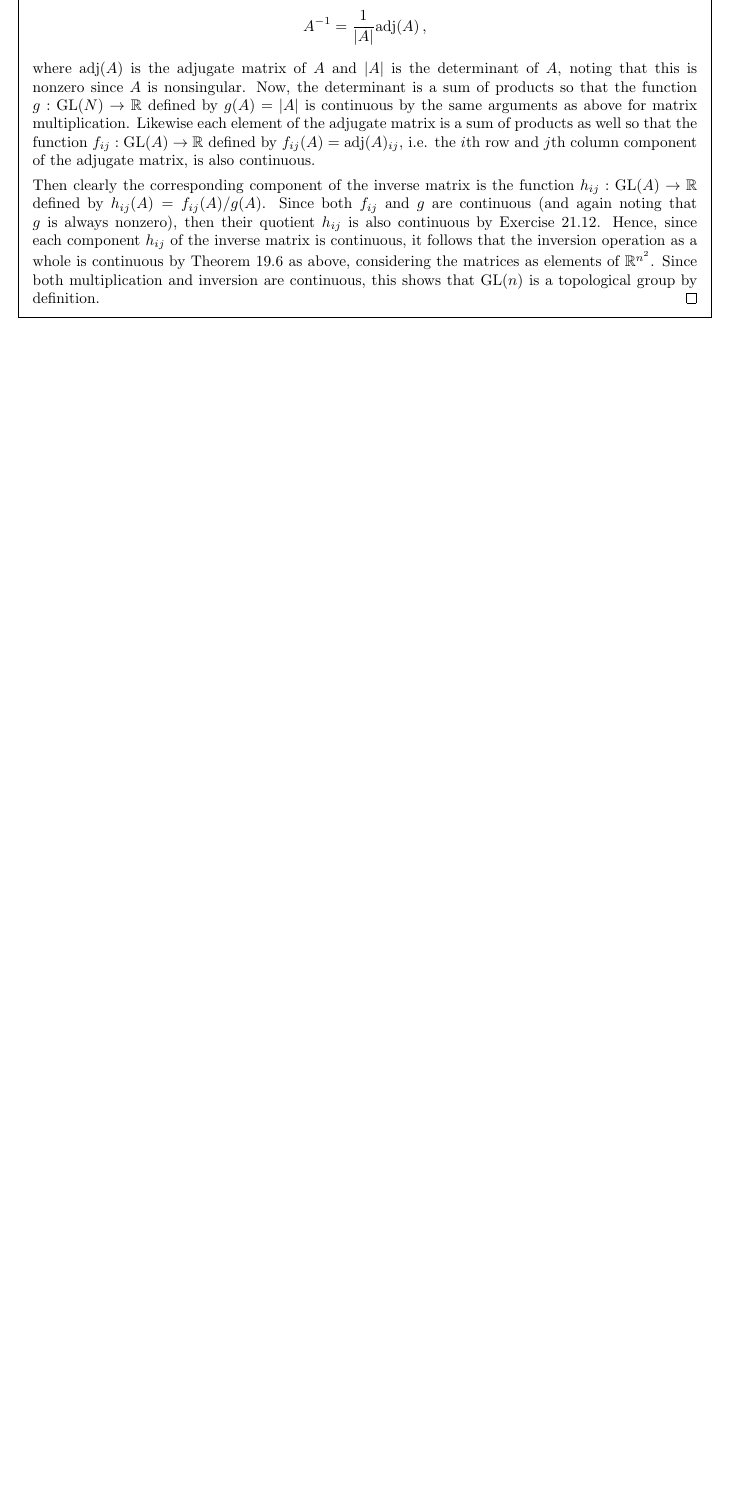
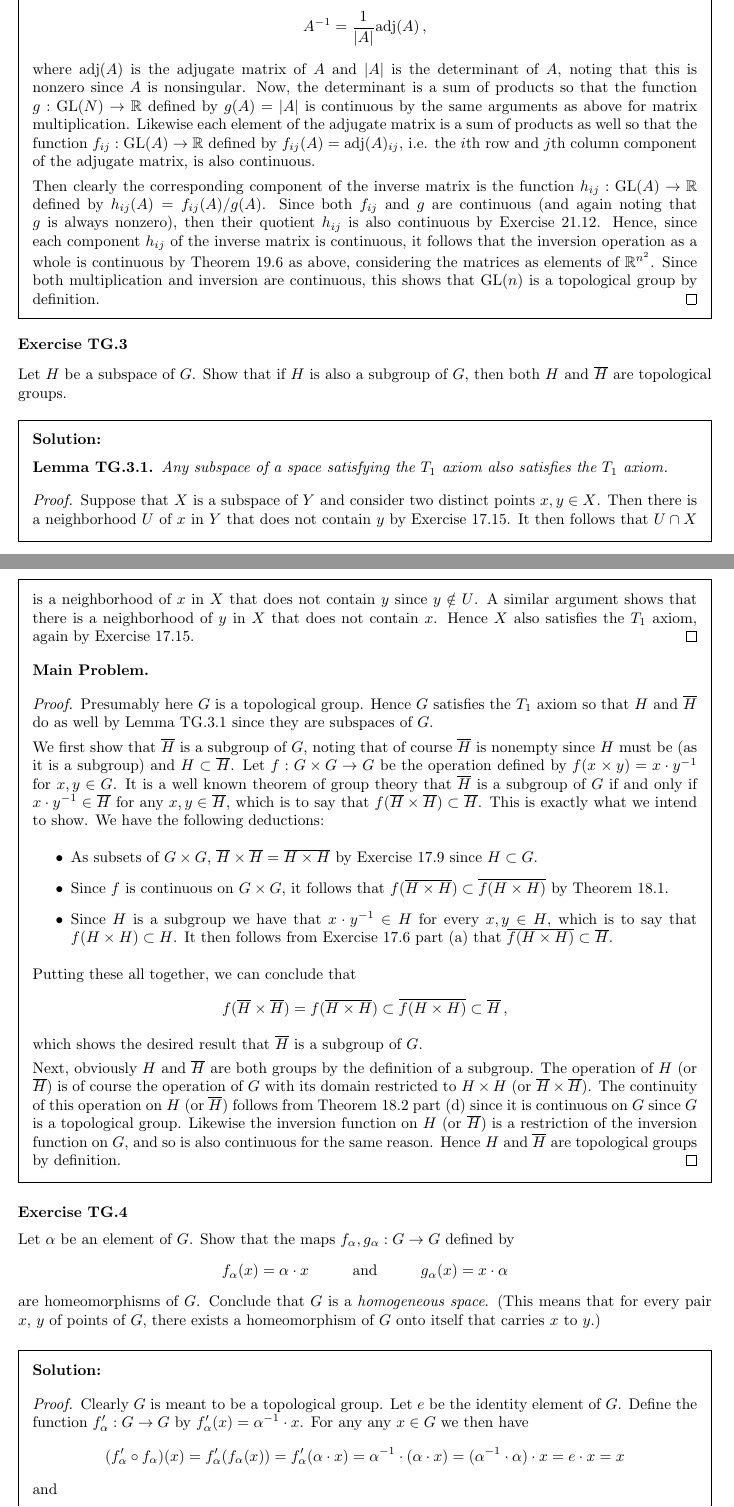
Before and after one commit to kyp44/Topology, a LaTeX problem sheet (solutions.tex, which reads sections/sec_22_TG.tex): part of page 267 of 267 before the commit and two parts of pages 267 and 268 of 269 after it, the two joined at a grey line, cut so that both start at the same text, the shorter picture padded with empty space. Compiled offline with pdfLaTeX.

Commit message:
-Completed through exercise TG.4

```diff
--- a/sections/sec_22_TG.tex
+++ b/sections/sec_22_TG.tex
@@ -283,5 +286,103 @@ Similarly, if $a \in G$, then its inverse element is also unique, and is usually
   }
 }
 
+\def\clH{\closure{H}}
+\exercise{3}{
+  Let $H$ be a subspace of $G$.
+  Show that if $H$ is also a subgroup of $G$, then both $H$ and $\clH$ are topological groups.
+}
+\sol{
+  \begin{lem} \label{lem:setg:t1sub}
+    Any subspace of a space satisfying the $T_1$ axiom also satisfies the $T_1$ axiom.
+  \end{lem}
+  \qproof{
+    Suppose that $X$ is a subspace of $Y$ and consider two distinct points $x,y \in X$.
+    Then there is a neighborhood $U$ of $x$ in $Y$ that does not contain $y$ by Exercise~17.15.
+    It then follows that $U \cap X$ is a neighborhood of $x$ in $X$ that does not contain $y$ since $y \notin U$.
+    A similar argument shows that there is a neighborhood of $y$ in $X$ that does not contain $x$.
+    Hence $X$ also satisfies the $T_1$ axiom, again by Exercise~17.15.
+  }
+
+  \mainprob
+  \qproof{
+    Presumably here $G$ is a topological group.
+    Hence $G$ satisfies the $T_1$ axiom so that $H$ and $\clH$ do as well by Lemma~\ref{lem:setg:t1sub} since they are subspaces of $G$.
+
+    We first show that $\clH$ is a subgroup of $G$, noting that of course $\clH$ is nonempty since $H$ must be (as it is a subgroup) and $H \ss \clH$.
+    Let $f : G \times G \to G$ be the operation defined by $f(\pptt{}) = x \cdot \inv{y}$ for $x,y \in G$.
+    It is a well known theorem of group theory that $\clH$ is a subgroup of $G$ if and only if $x \cdot \inv{y} \in \clH$ for any $x,y \in \clH$, which is to say that $f(\clH \times \clH) \ss \clH$.
+    This is exactly what we intend to show.
+    We have the following deductions:
+    \begin{itemize}
+    \item As subsets of $G \times G$, $\clH \times \clH = \closure{H \times H}$ by Exercise~17.9 since $H \ss G$.
+    \item Since $f$ is continuous on $G \times G$, it follows that $f(\closure{H \times H}) \ss \closure{f(H \times H)}$ by Theorem~18.1.
+    \item Since $H$ is a subgroup we have that $x \cdot \inv{y} \in H$ for every $x,y \in H$, which is to say that $f(H \times H) \ss H$.
+      It then follows from Exercise~17.6 part~(a) that $\closure{f(H \times H)} \ss \clH$.
+    \end{itemize}
+    Putting these all together, we can conclude that
+    \gath{
+      f(\clH \times \clH) = f(\closure{H \times H}) \ss \closure{f(H \times H)} \ss \clH \,,
+    }
+    which shows the desired result that $\clH$ is a subgroup of $G$.
+
+    Next, obviously $H$ and $\clH$ are both groups by the definition of a subgroup.
+    The operation of $H$ (or $\clH$) is of course the operation of $G$ with its domain restricted to $H \times H$  (or $\clH \times \clH$).
+    The continuity of this operation on $H$  (or $\clH$) follows from Theorem~18.2 part~(d) since it is continuous on $G$ since $G$ is a topological group.
+    Likewise the inversion function on $H$  (or $\clH$) is a restriction of the inversion function on $G$, and so is also continuous for the same reason.
+    Hence $H$ and $\clH$ are topological groups by definition.
+  }
+}
+
+\def\fa{f_\a}
+\def\ga{g_\a}
+\def\fia{f_\a'}
+\def\gia{g_\a'}
+\exercise{4}{
+  Let $\a$ be an element of $G$.
+  Show that the maps $\fa, \ga : G \to G$ defined by
+  \gath{
+    \fa(x) = \a \cdot x \condgap \text{and} \condgap \ga(x) = x \cdot \a
+  }
+  are homeomorphisms of $G$.
+  Conclude that $G$ is a \emph{homogeneous space}.
+  (This means that for every pair $x$, $y$ of points of $G$, there exists a homeomorphism of $G$ onto itself that carries $x$ to $y$.)
+}
+\sol{
+  \qproof{
+    Clearly $G$ is meant to be a topological group.
+    Let $e$ be the identity element of $G$.
+    Define the function $\fia : G \to G$ by $\fia(x) = \inv{\a} \cdot x$.
+    For any any $x \in G$ we then have
+    \gath{
+      (\fia \circ \fa)(x) = \fia(\fa(x)) = \fia(\a \cdot x) = \inv{\a} \cdot (\a \cdot x) = (\inv{\a} \cdot \a) \cdot x
+      = e \cdot x = x
+    }
+    and
+    \gath{
+      (\fa \circ \fia)(x) = \fa(\fia(x)) = \fa(\inv{\a} \cdot x) = \a \cdot (\inv{\a} \cdot x)
+      = (\a \cdot \inv{\a}) \cdot x = e \cdot x = x \,.
+    }
+    This shows that both $\fia \circ \fa = i_G$ and $\fa \circ \fia = i_G$ so that $\fia$ is both a left inverse and a right inverse for $\fa$ (see Exercise~2.5).
+    Hence $\fa$ is bijective and $\inv{\fa} = \fia$ by Exercise~2.5 part~(e).
+    An analogous argument shows $\ga$ is bijective and that $\gia(x) = x \cdot \inv{\a}$ is its inverse function.
+
+    To show that they are homeomorphisms, we note that the group operation is a continuous function since $G$ is a topological group.
+    We then have that the operation is continuous in each variable separately by Exercise~18.11.
+    From this it clearly follows that both $\fa$ and $\ga$ are continuous since $\fa(x) = \cdot(\a \times x)$ and $\ga(x) = \cdot (x \times \a)$.
+    Similarly $\inv{\fa}$ and $\inv{\ga}$ are continuous since we have $\inv{\fa}(x) = \fia(x) = \cdot(\inv{\a} \times x)$ and $\inv{\ga}(x) = \gia(x) = \cdot(x \times \inv{\a})$.
+    This shows that both $\fa$ and $\ga$ are homeomorphisms by definition.
+
+    Now, to show that $G$ is a homogeneous space, consider any points $x_0,y_0 \in G$.
+    Set $\a = y_0 \cdot \inv{x_0}$, noting that of course $\a \in G$.
+    We then claim that $\fa$ as defined above is a homeomorphism that carries $x_0$ to $y_0$.
+    Of course we already showed above that $\fa$ is a homeomorphism, so all that remains is to show that $\fa(x_0) = y_0$.
+    To this end we have
+    \gath{
+      \fa(x_0) = \a \cdot x_0 = (y_0 \cdot \inv{x_0}) \cdot x_0 = y_0 \cdot (\inv{x_0} \cdot x_0) = y_0 \cdot e = y_0 \,,
+    }
+    which shows the desired result.
+  }
+}
+
 % Restore section label to number
 \renewcommand\thesubsection{\arabic{subsection}}
```
Also changed, not shown: sections/sec_22_TG.tex (5 more changed lines).
